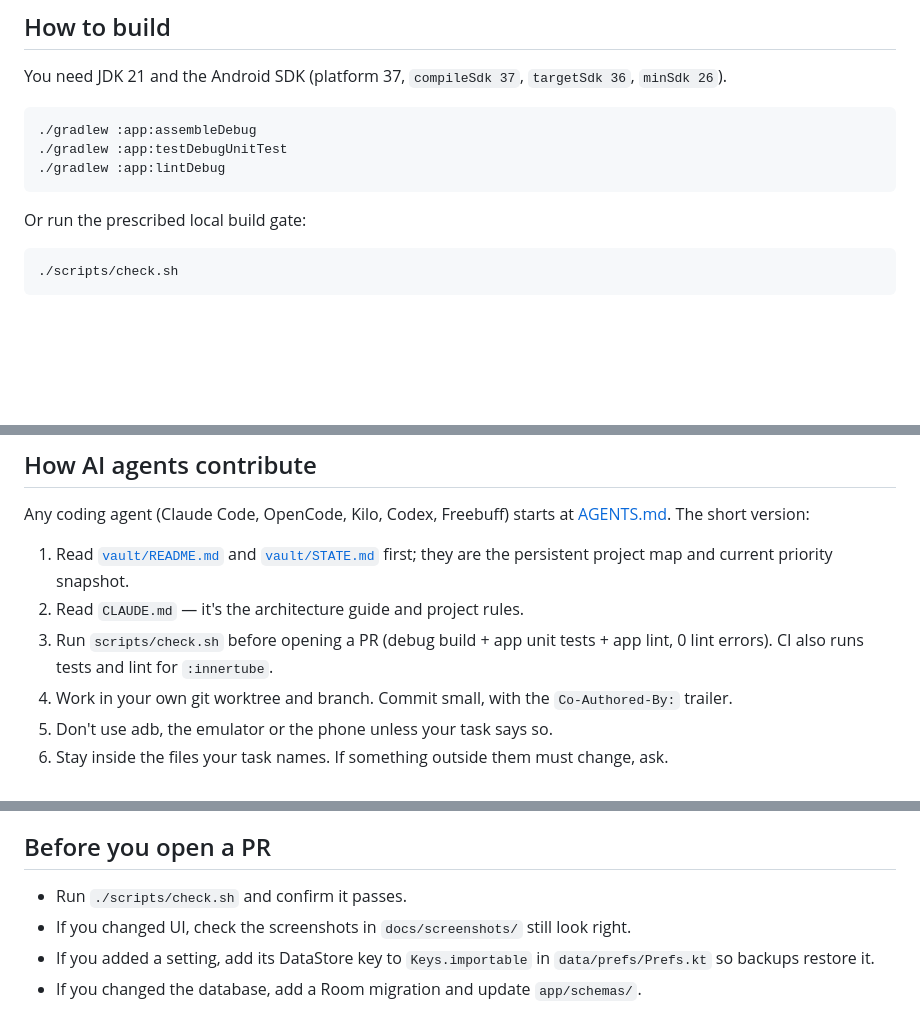
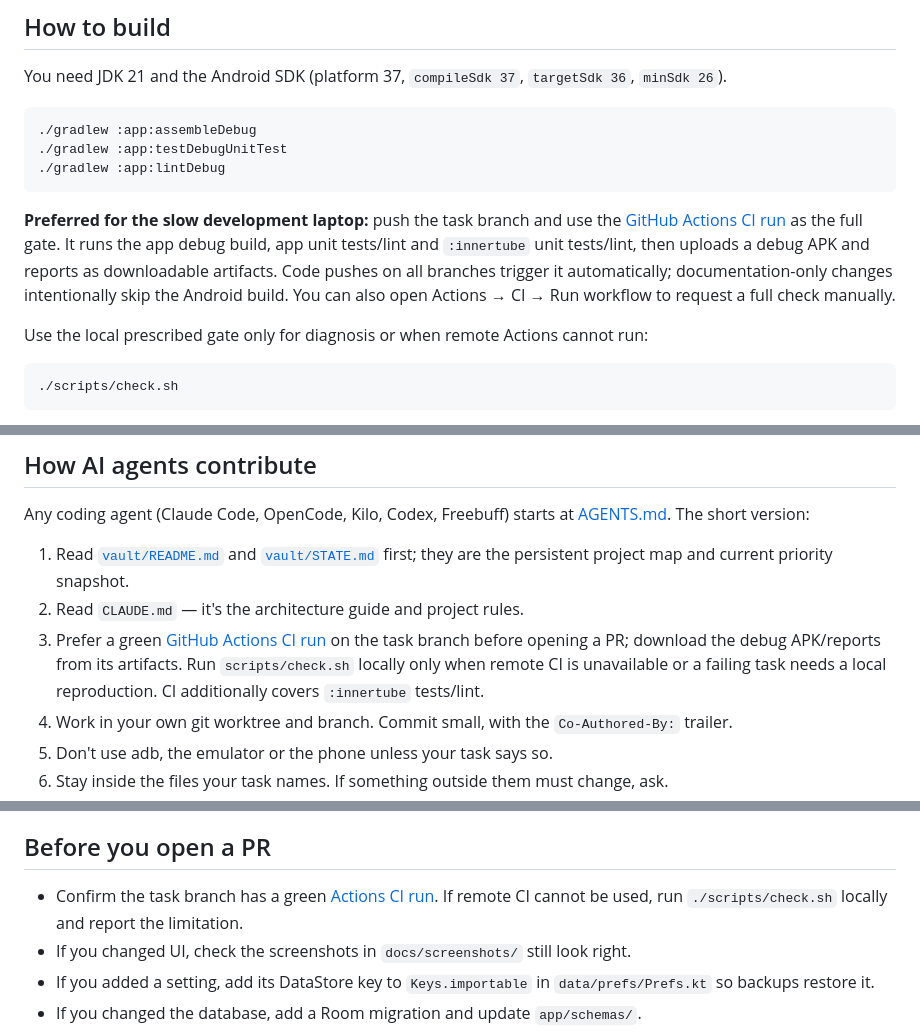
Before and after one commit to apathane/MusicForge, a Markdown page: CONTRIBUTING.md, 3 parts joined by grey strips. Drawn GitHub-style; blank space fills up the shorter version.

Commit message:
docs: document Actions-first workflow for slow machines
Co-Authored-By: Claude Opus 5.5 <noreply@anthropic.com>

````diff
--- a/CONTRIBUTING.md
+++ b/CONTRIBUTING.md
@@ -12,7 +12,9 @@ You need JDK 21 and the Android SDK (platform 37, `compileSdk 37`, `targetSdk 36
 ./gradlew :app:lintDebug
 ```
 
-Or run the prescribed local build gate:
+**Preferred for the slow development laptop:** push the task branch and use the [GitHub Actions CI run](https://github.com/apathane/MusicForge/actions/workflows/ci.yml) as the full gate. It runs the app debug build, app unit tests/lint and `:innertube` unit tests/lint, then uploads a debug APK and reports as downloadable artifacts. Code pushes on all branches trigger it automatically; documentation-only changes intentionally skip the Android build. You can also open Actions → CI → Run workflow to request a full check manually.
+
+Use the local prescribed gate only for diagnosis or when remote Actions cannot run:
 
 ```sh
 ./scripts/check.sh
@@ -49,7 +51,7 @@ Any coding agent (Claude Code, OpenCode, Kilo, Codex, Freebuff) starts at [AGENT
 
 1. Read [`vault/README.md`](vault/README.md) and [`vault/STATE.md`](vault/STATE.md) first; they are the persistent project map and current priority snapshot.
 2. Read `CLAUDE.md` — it's the architecture guide and project rules.
-3. Run `scripts/check.sh` before opening a PR (debug build + app unit tests + app lint, 0 lint errors). CI also runs tests and lint for `:innertube`.
+3. Prefer a green [GitHub Actions CI run](https://github.com/apathane/MusicForge/actions/workflows/ci.yml) on the task branch before opening a PR; download the debug APK/reports from its artifacts. Run `scripts/check.sh` locally only when remote CI is unavailable or a failing task needs a local reproduction. CI additionally covers `:innertube` tests/lint.
 4. Work in your own git worktree and branch. Commit small, with the `Co-Authored-By:` trailer.
 5. Don't use adb, the emulator or the phone unless your task says so.
 6. Stay inside the files your task names. If something outside them must change, ask.
@@ -75,7 +77,7 @@ ArchiveTune has a published NO AI / NO LLM policy. AI agents working on MusicFor
 
 ## Before you open a PR
 
-- Run `./scripts/check.sh` and confirm it passes.
+- Confirm the task branch has a green [Actions CI run](https://github.com/apathane/MusicForge/actions/workflows/ci.yml). If remote CI cannot be used, run `./scripts/check.sh` locally and report the limitation.
 - If you changed UI, check the screenshots in `docs/screenshots/` still look right.
 - If you added a setting, add its DataStore key to `Keys.importable` in `data/prefs/Prefs.kt` so backups restore it.
 - If you changed the database, add a Room migration and update `app/schemas/`.
````
